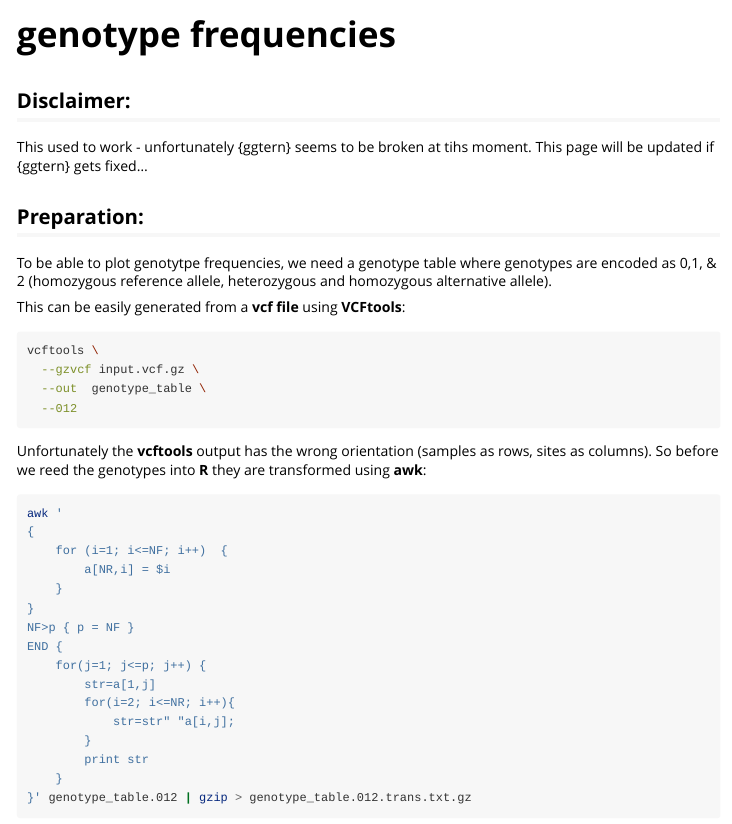
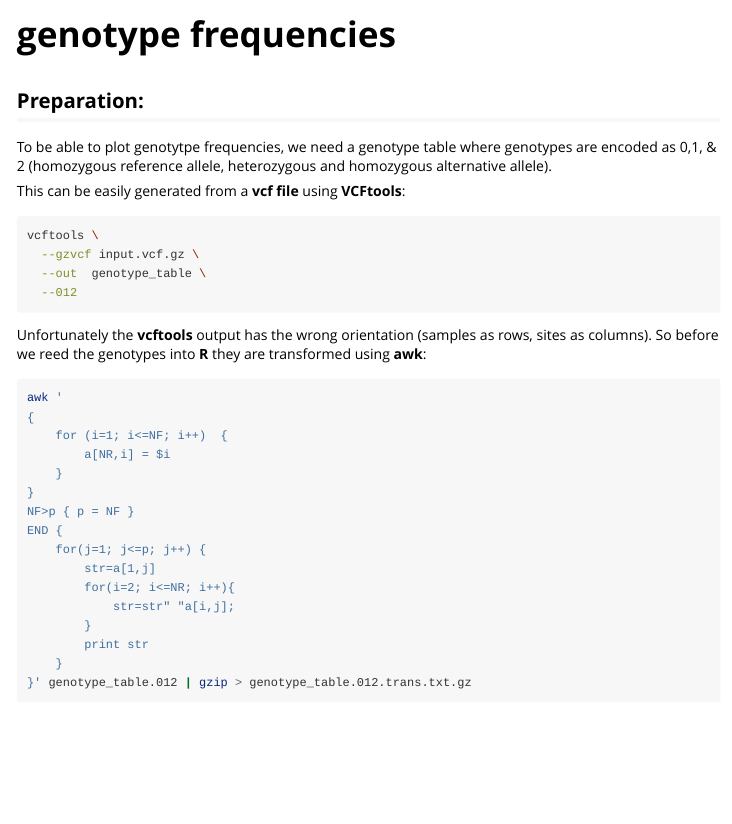
Before and after one commit to mhelmkampf/hypogen, an R Markdown document (vignettes/hypogen_genotype_frequncies.Rmd): the page in a window 1100 px wide, from its top. Rendered offline with R 4.5, knitr and Pandoc, with nearby package versions; some code elsewhere in the file could not run offline.

Commit message:
ggtern works

````diff
--- a/vignettes/hypogen_genotype_frequncies.Rmd
+++ b/vignettes/hypogen_genotype_frequncies.Rmd
@@ -26,12 +26,6 @@ library("ragg")
 library("hypogen")
 library("svglite")
 ```
-
-
-## Disclaimer:
-
-This used to work - unfortunately {ggtern} seems to be broken at tihs moment.
-This page will be updated if {ggtern} gets fixed...
 
 ## Preparation:
 
````
